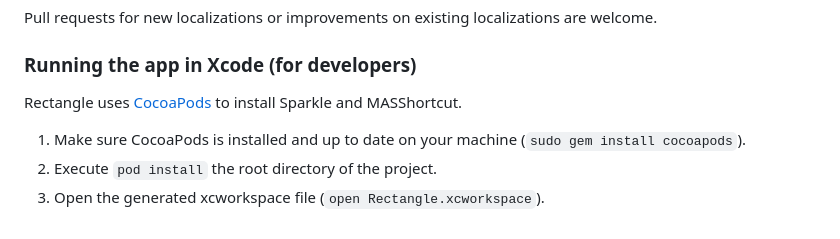
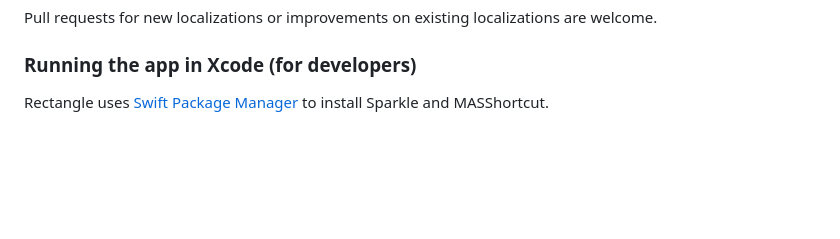
Before and after one commit to esoteric-frog/RectangleUltra, a Markdown page: README.md, the part around the change. Rendered like a GitHub page; blank space fills up the shorter version.

Commit message:
Remove information about Cocoapods and replace it with SPM

```diff
--- a/README.md
+++ b/README.md
@@ -137,8 +137,4 @@ Pull requests for new localizations or improvements on existing localizations ar
 
 ### Running the app in Xcode (for developers)
 
-Rectangle uses [CocoaPods](https://cocoapods.org/) to install Sparkle and MASShortcut.
-
-1. Make sure CocoaPods is installed and up to date on your machine (`sudo gem install cocoapods`).
-1. Execute `pod install` the root directory of the project.
-1. Open the generated xcworkspace file (`open Rectangle.xcworkspace`).
+Rectangle uses [Swift Package Manager](https://www.swift.org/package-manager/) to install Sparkle and MASShortcut.
```
